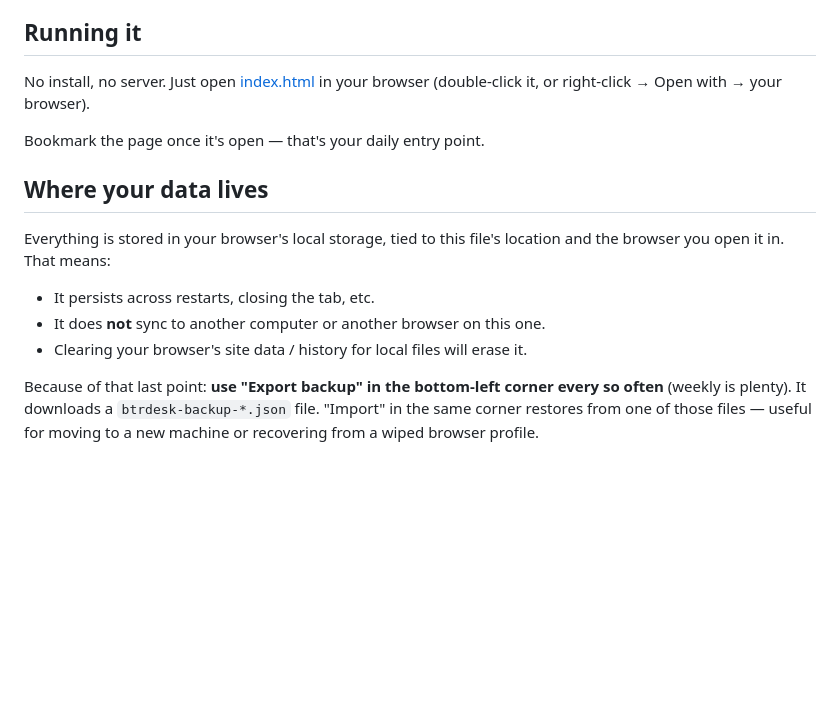
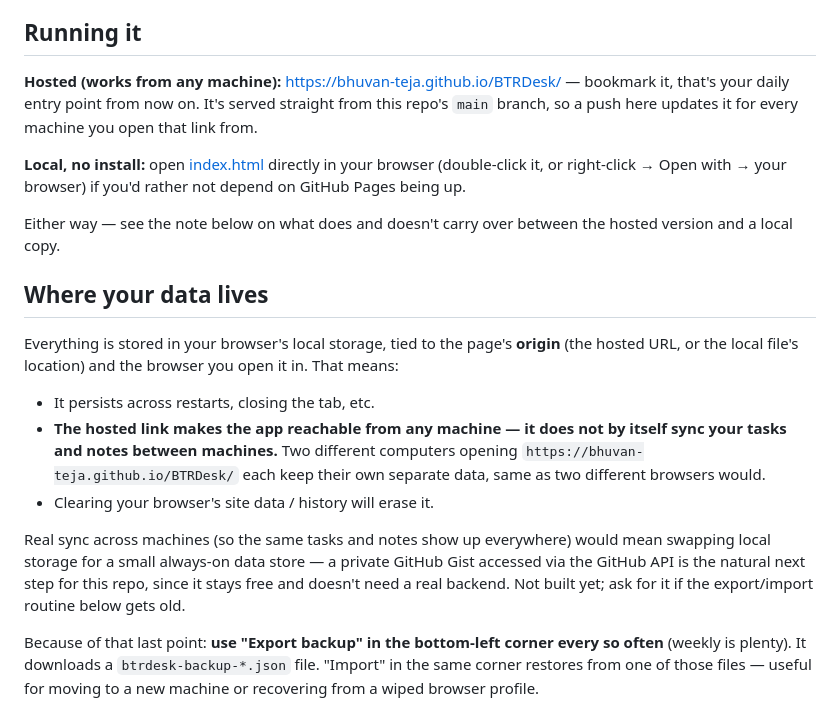
Before and after one commit to Bhuvan-Teja/BTRDesk, a Markdown page: README.md, the part around the change. Drawn GitHub-style; blank space fills up the shorter version.

Commit message:
docs: point README at the hosted GitHub Pages URL
Clarifies that Pages solves reachability, not cross-device data sync -
localStorage stays origin-scoped, so a Gist-backed store is the natural
next step if that's needed.

Co-Authored-By: Claude Sonnet 5 <noreply@anthropic.com>

```diff
--- a/README.md
+++ b/README.md
@@ -5,19 +5,36 @@ multiple projects, and capturing the important points from a meeting before they
 
 ## Running it
 
-No install, no server. Just open [index.html](index.html) in your browser
-(double-click it, or right-click → Open with → your browser).
+**Hosted (works from any machine):** https://bhuvan-teja.github.io/BTRDesk/ —
+bookmark it, that's your daily entry point from now on. It's served straight
+from this repo's `main` branch, so a push here updates it for every machine
+you open that link from.
 
-Bookmark the page once it's open — that's your daily entry point.
+**Local, no install:** open [index.html](index.html) directly in your browser
+(double-click it, or right-click → Open with → your browser) if you'd rather
+not depend on GitHub Pages being up.
+
+Either way — see the note below on what does and doesn't carry over between
+the hosted version and a local copy.
 
 ## Where your data lives
 
-Everything is stored in your browser's local storage, tied to this file's location
-and the browser you open it in. That means:
+Everything is stored in your browser's local storage, tied to the page's
+**origin** (the hosted URL, or the local file's location) and the browser
+you open it in. That means:
 
 - It persists across restarts, closing the tab, etc.
-- It does **not** sync to another computer or another browser on this one.
-- Clearing your browser's site data / history for local files will erase it.
+- **The hosted link makes the app reachable from any machine — it does not
+  by itself sync your tasks and notes between machines.** Two different
+  computers opening `https://bhuvan-teja.github.io/BTRDesk/` each keep their
+  own separate data, same as two different browsers would.
+- Clearing your browser's site data / history will erase it.
+
+Real sync across machines (so the same tasks and notes show up everywhere)
+would mean swapping local storage for a small always-on data store — a
+private GitHub Gist accessed via the GitHub API is the natural next step for
+this repo, since it stays free and doesn't need a real backend. Not built
+yet; ask for it if the export/import routine below gets old.
 
 Because of that last point: **use "Export backup" in the bottom-left corner every
 so often** (weekly is plenty). It downloads a `btrdesk-backup-*.json` file. "Import"
```
